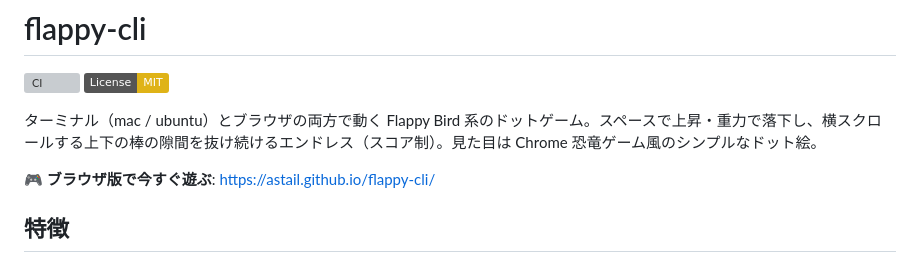
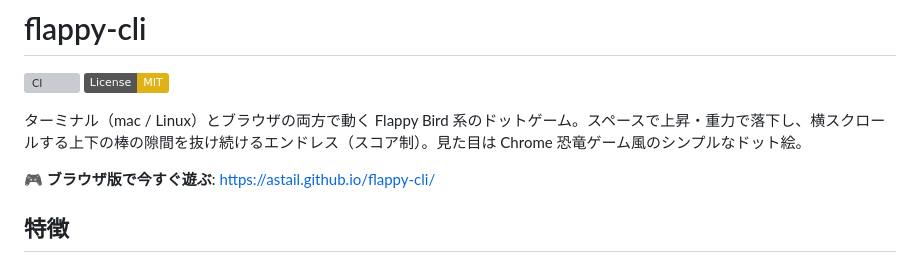
Before and after one commit to astail/flappy-cli, a Markdown page: README.md, the part around the change. Drawn GitHub-style; badges without logos; grey boxes are pictures that could not be loaded.

```diff
--- a/README.md
+++ b/README.md
@@ -3,7 +3,7 @@
 [![CI](https://github.com/astail/flappy-cli/actions/workflows/ci.yml/badge.svg)](https://github.com/astail/flappy-cli/actions/workflows/ci.yml)
 [![License: MIT](https://img.shields.io/badge/License-MIT-yellow.svg)](LICENSE)
 
-ターミナル（mac / ubuntu）とブラウザの両方で動く Flappy Bird 系のドットゲーム。スペースで上昇・重力で落下し、横スクロールする上下の棒の隙間を抜け続けるエンドレス（スコア制）。見た目は Chrome 恐竜ゲーム風のシンプルなドット絵。
+ターミナル（mac / Linux）とブラウザの両方で動く Flappy Bird 系のドットゲーム。スペースで上昇・重力で落下し、横スクロールする上下の棒の隙間を抜け続けるエンドレス（スコア制）。見た目は Chrome 恐竜ゲーム風のシンプルなドット絵。
 
 🎮 **ブラウザ版で今すぐ遊ぶ**: <https://astail.github.io/flappy-cli/>
 
```
Also changed, not shown: CLAUDE.md (+1 -1 lines), docs/DESIGN.md (+1 -1 lines).
